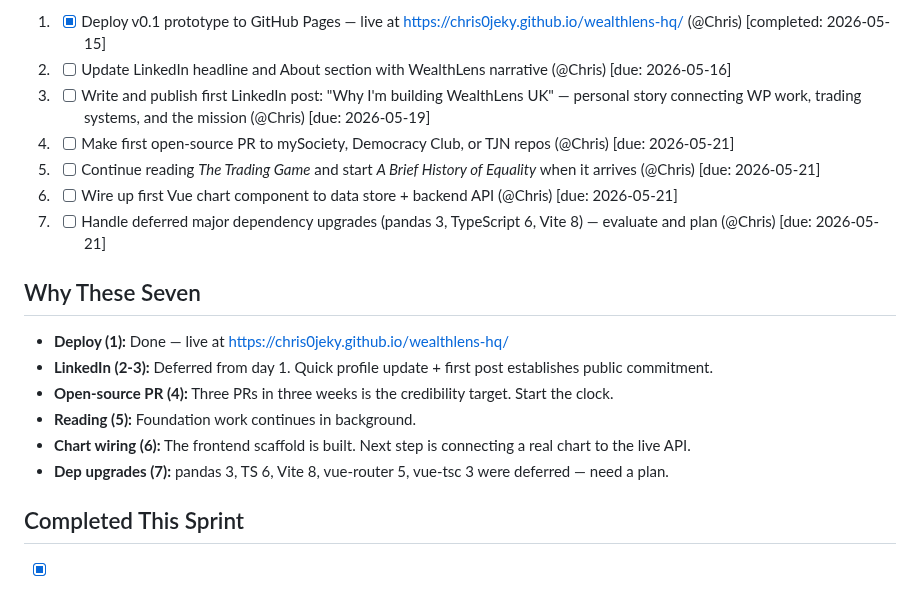
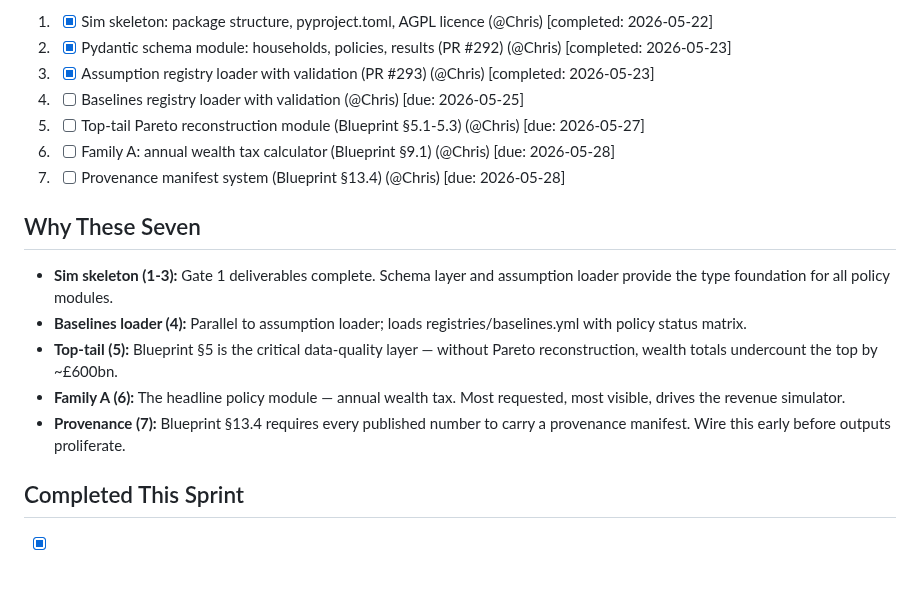
Before and after one commit to Chris0Jeky/wealthlens-hq, a Markdown page: tasks/active-sprint.md, the part around one of its changes. Drawn GitHub-style.

```diff
--- a/tasks/active-sprint.md
+++ b/tasks/active-sprint.md
@@ -8,20 +8,19 @@ This week's focus. Keep this list to 5-7 tasks.
 
-1. - [x] Deploy v0.1 prototype to GitHub Pages — live at https://chris0jeky.github.io/wealthlens-hq/ (@Chris) [completed: 2026-05-15]
-2. - [ ] Update LinkedIn headline and About section with WealthLens narrative (@Chris) [due: 2026-05-16]
-3. - [ ] Write and publish first LinkedIn post: "Why I'm building WealthLens UK" — personal story connecting WP work, trading systems, and the mission (@Chris) [due: 2026-05-19]
-4. - [ ] Make first open-source PR to mySociety, Democracy Club, or TJN repos (@Chris) [due: 2026-05-21]
-5. - [ ] Continue reading *The Trading Game* and start *A Brief History of Equality* when it arrives (@Chris) [due: 2026-05-21]
-6. - [ ] Wire up first Vue chart component to data store + backend API (@Chris) [due: 2026-05-21]
-7. - [ ] Handle deferred major dependency upgrades (pandas 3, TypeScript 6, Vite 8) — evaluate and plan (@Chris) [due: 2026-05-21]
+1. - [x] Sim skeleton: package structure, pyproject.toml, AGPL licence (@Chris) [completed: 2026-05-22]
+2. - [x] Pydantic schema module: households, policies, results (PR #292) (@Chris) [completed: 2026-05-23]
+3. - [x] Assumption registry loader with validation (PR #293) (@Chris) [completed: 2026-05-23]
+4. - [ ] Baselines registry loader with validation (@Chris) [due: 2026-05-25]
+5. - [ ] Top-tail Pareto reconstruction module (Blueprint §5.1-5.3) (@Chris) [due: 2026-05-27]
+6. - [ ] Family A: annual wealth tax calculator (Blueprint §9.1) (@Chris) [due: 2026-05-28]
+7. - [ ] Provenance manifest system (Blueprint §13.4) (@Chris) [due: 2026-05-28]
 
 ## Why These Seven
 
-- **Deploy (1):** Done — live at https://chris0jeky.github.io/wealthlens-hq/
-- **LinkedIn (2-3):** Deferred from day 1. Quick profile update + first post establishes public commitment.
-- **Open-source PR (4):** Three PRs in three weeks is the credibility target. Start the clock.
-- **Reading (5):** Foundation work continues in background.
-- **Chart wiring (6):** The frontend scaffold is built. Next step is connecting a real chart to the live API.
-- **Dep upgrades (7):** pandas 3, TS 6, Vite 8, vue-router 5, vue-tsc 3 were deferred — need a plan.
+- **Sim skeleton (1-3):** Gate 1 deliverables complete. Schema layer and assumption loader provide the type foundation for all policy modules.
+- **Baselines loader (4):** Parallel to assumption loader; loads registries/baselines.yml with policy status matrix.
+- **Top-tail (5):** Blueprint §5 is the critical data-quality layer — without Pareto reconstruction, wealth totals undercount the top by ~£600bn.
+- **Family A (6):** The headline policy module — annual wealth tax. Most requested, most visible, drives the revenue simulator.
+- **Provenance (7):** Blueprint §13.4 requires every published number to carry a provenance manifest. Wire this early before outputs proliferate.
 
 ## Completed This Sprint
 
```
Also changed, not shown: other parts of tasks/active-sprint.md (+2 -2 lines), tasks/inbox.md (+38 -0 lines).
